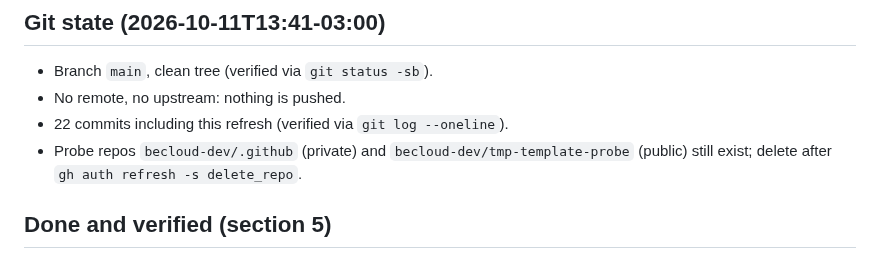
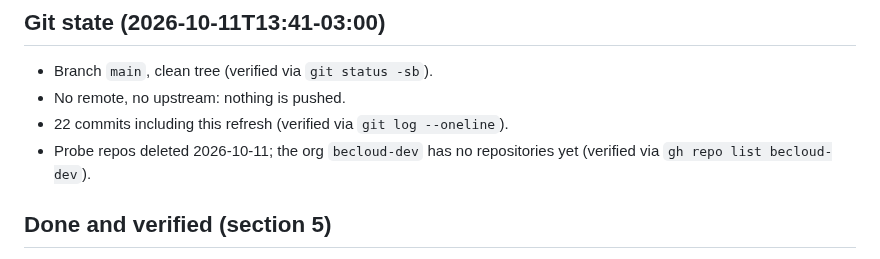
Before and after one commit to becloud-dev/workflows, a Markdown page: NEW_SESSION_START_HERE.md, the part around the change. Drawn GitHub-style.

Commit message:
docs: note probe repos deleted

```diff
--- a/NEW_SESSION_START_HERE.md
+++ b/NEW_SESSION_START_HERE.md
@@ -15,8 +15,8 @@ reachable gaps, show the exact text, wait for the go, write, commit locally. Fir
 - Branch `main`, clean tree (verified via `git status -sb`).
 - No remote, no upstream: nothing is pushed.
 - 22 commits including this refresh (verified via `git log --oneline`).
-- Probe repos `becloud-dev/.github` (private) and `becloud-dev/tmp-template-probe` (public) still
-  exist; delete after `gh auth refresh -s delete_repo`.
+- Probe repos deleted 2026-10-11; the org `becloud-dev` has no repositories yet (verified via
+  `gh repo list becloud-dev`).
 
 ## Done and verified (section 5)
 - Hard blockers, data model, App permission keys, Claude Code Action, models and billing.
```
